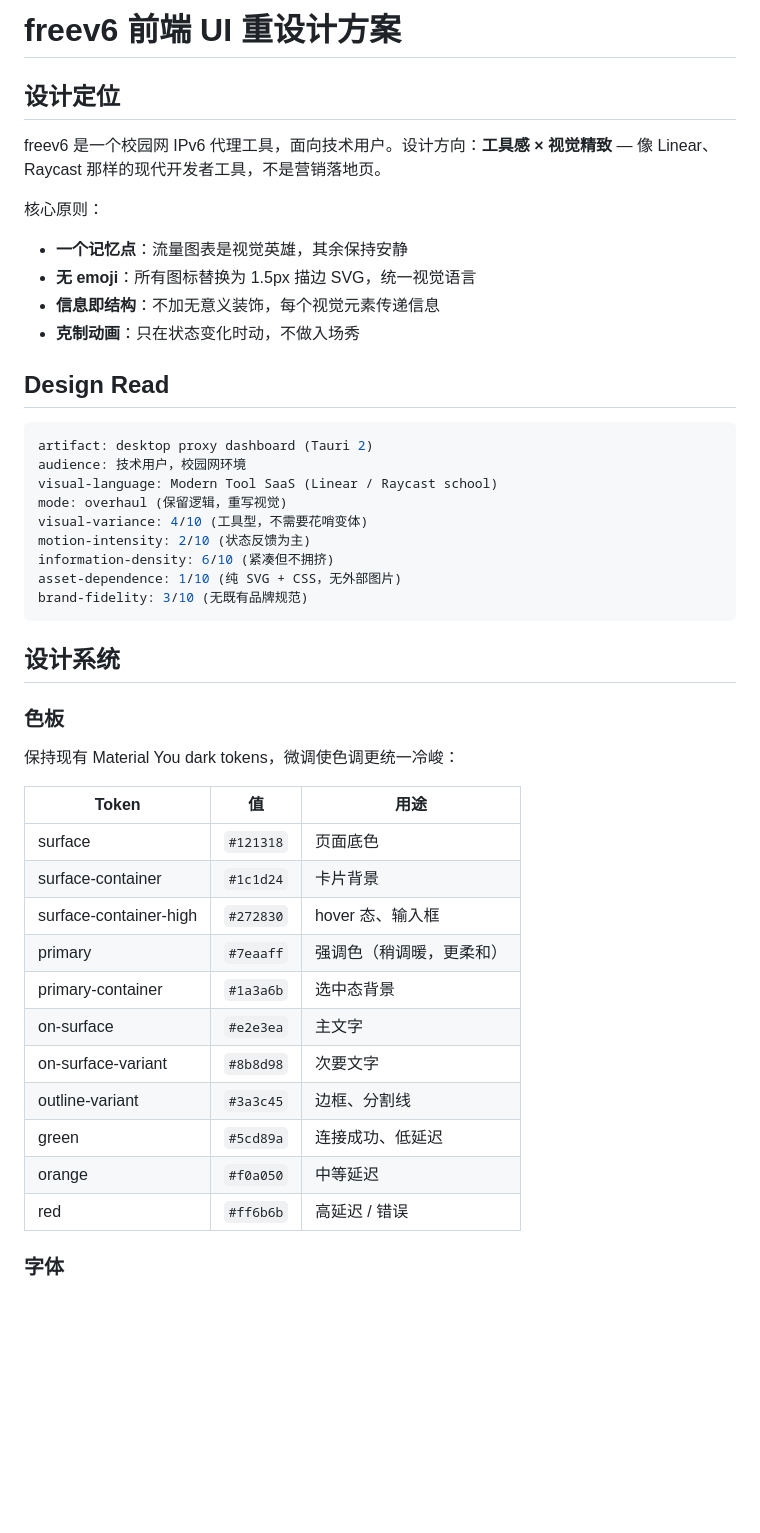
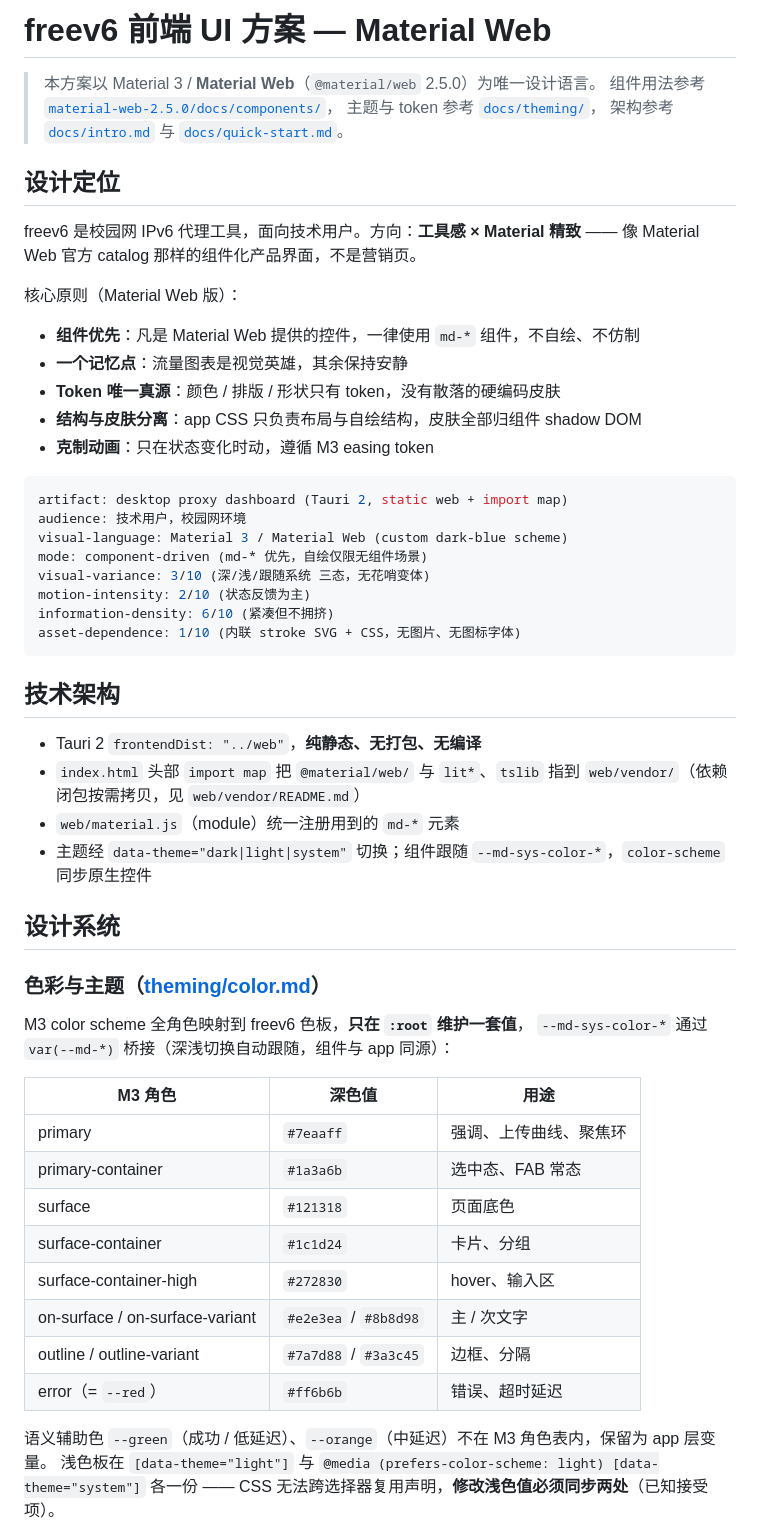
Before and after one commit to evansrrr/free-v6, a Markdown page: docs/ui-work.md, the part around one of its changes. GitHub-like rendering; blank space fills up the shorter version.

````diff
--- a/docs/ui-work.md
+++ b/docs/ui-work.md
@@ -1,48 +1,58 @@
-# freev6 前端 UI 重设计方案
+# freev6 前端 UI 方案 — Material Web
+
+> 本方案以 Material 3 / **Material Web**（`@material/web` 2.5.0）为唯一设计语言。
+> 组件用法参考 [`material-web-2.5.0/docs/components/`](../../material-web-2.5.0/docs/components/)，
+> 主题与 token 参考 [`docs/theming/`](../../material-web-2.5.0/docs/theming/)，
+> 架构参考 [`docs/intro.md`](../../material-web-2.5.0/docs/intro.md) 与 [`docs/quick-start.md`](../../material-web-2.5.0/docs/quick-start.md)。
 
 ## 设计定位
 
-freev6 是一个校园网 IPv6 代理工具，面向技术用户。设计方向：**工具感 × 视觉精致** — 像 Linear、Raycast 那样的现代开发者工具，不是营销落地页。
+freev6 是校园网 IPv6 代理工具，面向技术用户。方向：**工具感 × Material 精致** —— 像 Material Web 官方 catalog 那样的组件化产品界面，不是营销页。
 
-核心原则：
+核心原则（Material Web 版）：
+- **组件优先**：凡是 Material Web 提供的控件，一律使用 `md-*` 组件，不自绘、不仿制
 - **一个记忆点**：流量图表是视觉英雄，其余保持安静
-- **无 emoji**：所有图标替换为 1.5px 描边 SVG，统一视觉语言
-- **信息即结构**：不加无意义装饰，每个视觉元素传递信息
-- **克制动画**：只在状态变化时动，不做入场秀
-
-## Design Read
+- **Token 唯一真源**：颜色 / 排版 / 形状只有 token，没有散落的硬编码皮肤
+- **结构与皮肤分离**：app CSS 只负责布局与自绘结构，皮肤全部归组件 shadow DOM
+- **克制动画**：只在状态变化时动，遵循 M3 easing token
 
 ```yaml
-artifact: desktop proxy dashboard (Tauri 2)
+artifact: desktop proxy dashboard (Tauri 2, static web + import map)
 audience: 技术用户，校园网环境
-visual-language: Modern Tool SaaS (Linear / Raycast school)
-mode: overhaul (保留逻辑，重写视觉)
-visual-variance: 4/10 (工具型，不需要花哨变体)
+visual-language: Material 3 / Material Web (custom dark-blue scheme)
+mode: component-driven (md-* 优先，自绘仅限无组件场景)
+visual-variance: 3/10 (深/浅/跟随系统 三态，无花哨变体)
 motion-intensity: 2/10 (状态反馈为主)
 information-density: 6/10 (紧凑但不拥挤)
-asset-dependence: 1/10 (纯 SVG + CSS，无外部图片)
-brand-fidelity: 3/10 (无既有品牌规范)
+asset-dependence: 1/10 (内联 stroke SVG + CSS，无图片、无图标字体)
 ```
+
+## 技术架构
+
+- Tauri 2 `frontendDist: "../web"`，**纯静态、无打包、无编译**
+- `index.html` 头部 `import map` 把 `@material/web/` 与 `lit*`、`tslib` 指到 `web/vendor/`（依赖闭包按需拷贝，见 `web/vendor/README.md`）
+- `web/material.js`（module）统一注册用到的 `md-*` 元素
+- 主题经 `data-theme="dark|light|system"` 切换；组件跟随 `--md-sys-color-*`，`color-scheme` 同步原生控件
 
 ## 设计系统
 
-### 色板
+### 色彩与主题（[theming/color.md](../../material-web-2.5.0/docs/theming/color.md)）
 
-保持现有 Material You dark tokens，微调使色调更统一冷峻：
+M3 color scheme 全角色映射到 freev6 色板，**只在 `:root` 维护一套值**，
+`--md-sys-color-*` 通过 `var(--md-*)` 桥接（深浅切换自动跟随，组件与 app 同源）：
 
-| Token | 值 | 用途 |
+| M3 角色 | 深色值 | 用途 |
 |---|---|---|
+| primary | `#7eaaff` | 强调、上传曲线、聚焦环 |
+| primary-container | `#1a3a6b` | 选中态、FAB 常态 |
 | surface | `#121318` | 页面底色 |
-| surface-container | `#1c1d24` | 卡片背景 |
-| surface-container-high | `#272830` | hover 态、输入框 |
-| primary | `#7eaaff` | 强调色（稍调暖，更柔和） |
-| primary-container | `#1a3a6b` | 选中态背景 |
-| on-surface | `#e2e3ea` | 主文字 |
-| on-surface-variant | `#8b8d98` | 次要文字 |
-| outline-variant | `#3a3c45` | 边框、分割线 |
-| green | `#5cd89a` | 连接成功、低延迟 |
-| orange | `#f0a050` | 中等延迟 |
-| red | `#ff6b6b` | 高延迟 / 错误 |
+| surface-container | `#1c1d24` | 卡片、分组 |
+| surface-container-high | `#272830` | hover、输入区 |
+| on-surface / on-surface-variant | `#e2e3ea` / `#8b8d98` | 主 / 次文字 |
+| outline / outline-variant | `#7a7d88` / `#3a3c45` | 边框、分隔 |
+| error（= `--red`） | `#ff6b6b` | 错误、超时延迟 |
 
-### 字体
+语义辅助色 `--green`（成功 / 低延迟）、`--orange`（中延迟）不在 M3 角色表内，保留为 app 层变量。
+浅色板在 `[data-theme="light"]` 与 `@media (prefers-color-scheme: light) [data-theme="system"]` 各一份 ——
+CSS 无法跨选择器复用声明，**修改浅色值必须同步两处**（已知接受项）。
 
````
Also changed, not shown: other parts of docs/ui-work.md (+94 -113 lines).
